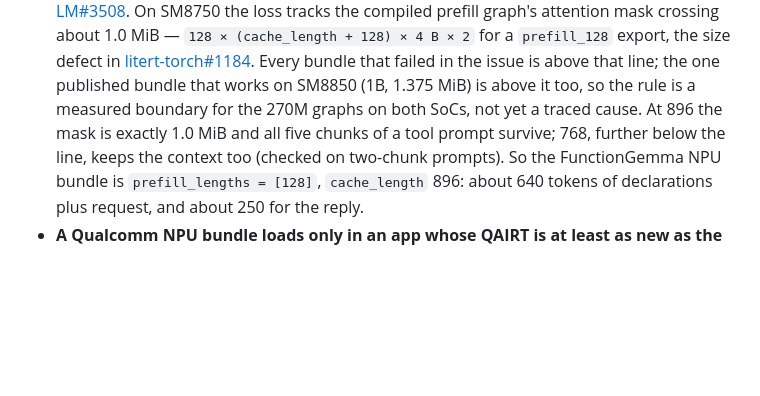
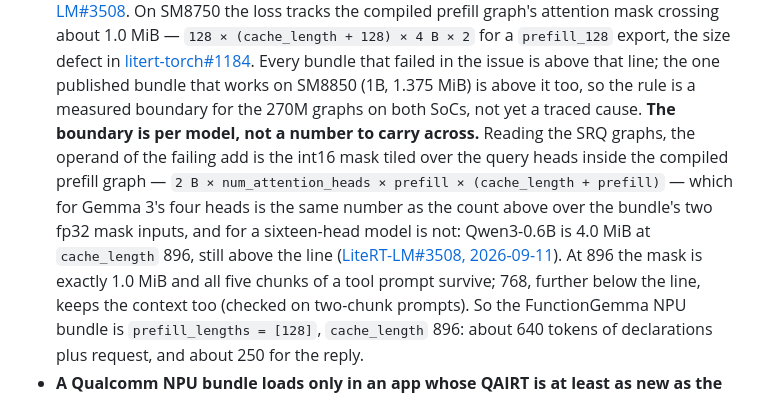
Before and after one commit to DenisovAV/litetune, a Markdown page: README.md, the part around the change. Rendered like a GitHub page; blank space fills up the shorter version.

Commit message:
The NPU mask boundary is per model, not a number to carry across (#38)
Upstream read the SRQ graphs and named the operand of the failing add: the
int16 mask tiled over the query heads inside the compiled prefill graph,
`2 B × num_attention_heads × prefill × (cache_length + prefill)`. For Gemma 3's
four heads that is the same number this file already counts over the bundle's
two fp32 mask inputs, which is why 896 sat exactly on the line here. For a
sixteen-head model it is not: Qwen3-0.6B is 4.0 MiB at 896 and still above it.

The bullet was already scoped to a Gemma 3 270M bundle, so nothing in it was
wrong -- but it gave a formula a reader would carry to another model, and that
is the part upstream has now measured to be false (LiteRT-LM#3508, 2026-09-11).

Nothing in the package changes: `convert` does not compile for an NPU.

```diff
--- a/README.md
+++ b/README.md
@@ -376,7 +376,15 @@ withdrawn after re-measurement.
   Every bundle that failed in the issue is above that line; the one published
   bundle that works on SM8850 (1B, 1.375 MiB) is above it too, so the rule is
   a measured boundary for the 270M graphs on both SoCs, not yet a traced
-  cause. At 896 the mask is exactly 1.0 MiB and all five chunks of a tool
+  cause. **The boundary is per model, not a number to carry across.** Reading
+  the SRQ graphs, the operand of the failing add is the int16 mask tiled over
+  the query heads inside the compiled prefill graph —
+  `2 B × num_attention_heads × prefill × (cache_length + prefill)` — which for
+  Gemma 3's four heads is the same number as the count above over the bundle's
+  two fp32 mask inputs, and for a sixteen-head model is not: Qwen3-0.6B is
+  4.0 MiB at `cache_length` 896, still above the line
+  ([LiteRT-LM#3508, 2026-09-11](https://github.com/google-ai-edge/LiteRT-LM/issues/3508)).
+  At 896 the mask is exactly 1.0 MiB and all five chunks of a tool
   prompt survive; 768, further below the line, keeps the context too (checked
   on two-chunk prompts). So the FunctionGemma NPU bundle is
   `prefill_lengths = [128]`, `cache_length` 896: about 640 tokens of
```
